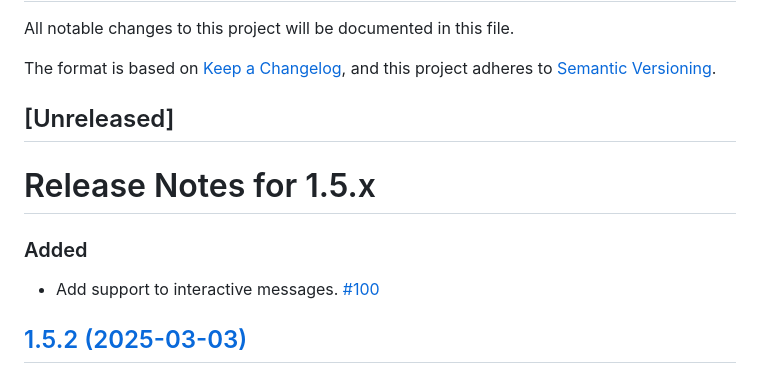
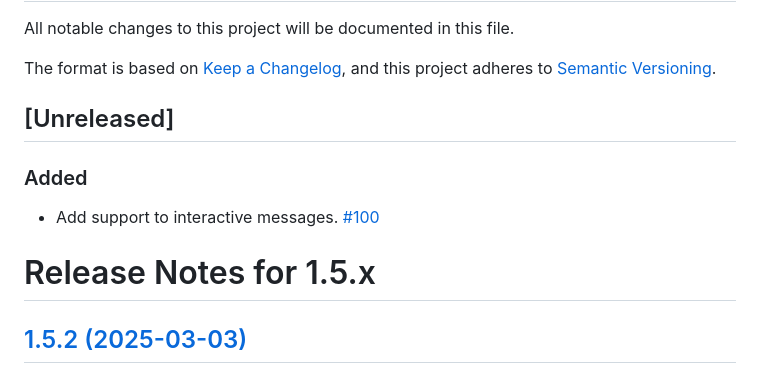
Before and after one commit to DevAlexandreCR/gorda-api, a Markdown page: CHANGELOG.md, the part around the change. Drawn GitHub-style.

Commit message:
Fix: Adjust formatting in CHANGELOG for 1.5.x release notes

```diff
--- a/CHANGELOG.md
+++ b/CHANGELOG.md
@@ -7,11 +7,11 @@ and this project adheres to [Semantic Versioning](https://semver.org/spec/v2.0.0
 
 ## [Unreleased]
 
-# Release Notes for 1.5.x
-
 ### Added
 
 - Add support to interactive messages. [#100](https://github.com/DevAlexandreCR/gorda-api/pull/100)
+
+# Release Notes for 1.5.x
 
 ## [1.5.2 (2025-03-03)](https://github.com/DevAlexandreCR/gorda-api/compare/v1.5.2...v1.5.1)
 
```
